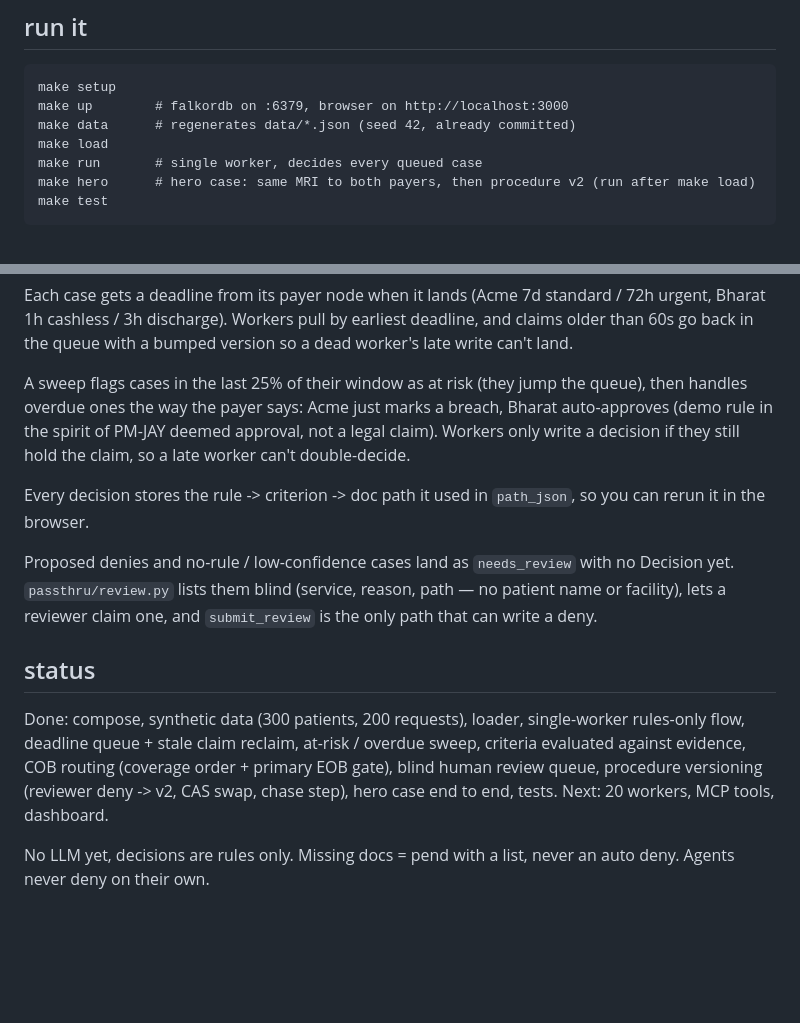
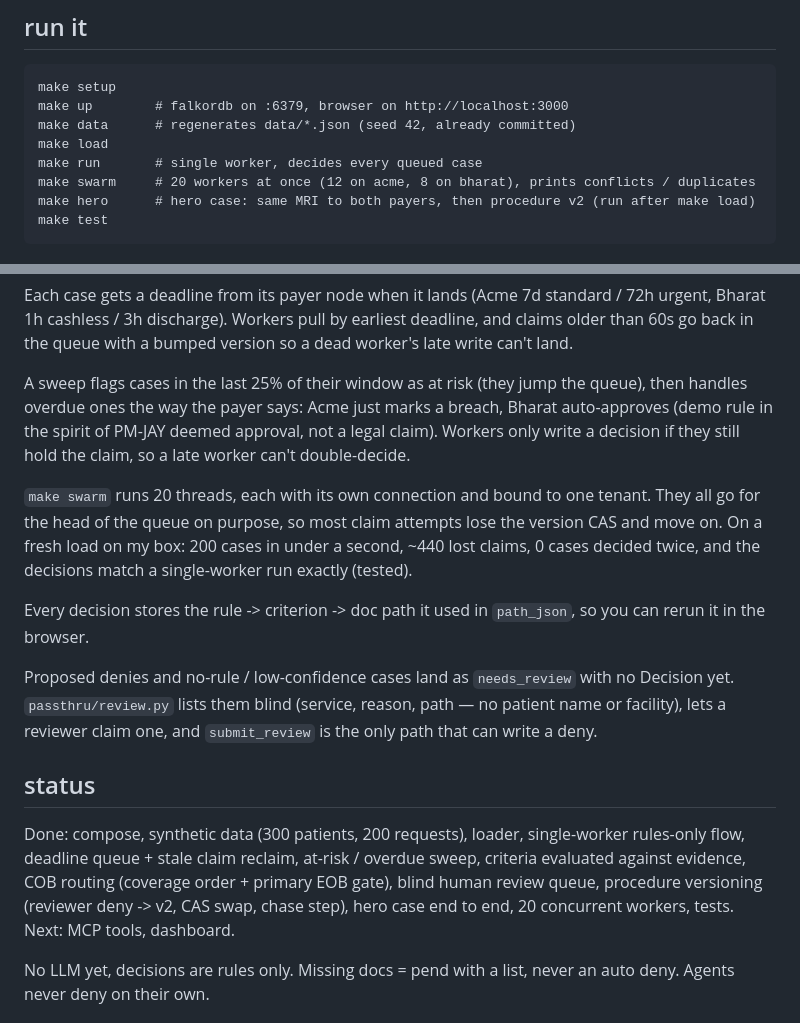
Before and after one commit to cyh7789/passthru, a Markdown page: README.md, 2 parts joined by grey strips. Drawn GitHub-style; blank space fills up the shorter version.

Commit message:
readme: swarm

````diff
--- a/README.md
+++ b/README.md
@@ -14,6 +14,7 @@ make up        # falkordb on :6379, browser on http://localhost:3000
 make data      # regenerates data/*.json (seed 42, already committed)
 make load
 make run       # single worker, decides every queued case
+make swarm     # 20 workers at once (12 on acme, 8 on bharat), prints conflicts / duplicates
 make hero      # hero case: same MRI to both payers, then procedure v2 (run after make load)
 make test
 ```
@@ -84,14 +85,16 @@ Each case gets a deadline from its payer node when it lands (Acme 7d standard /
 
 A sweep flags cases in the last 25% of their window as at risk (they jump the queue), then handles overdue ones the way the payer says: Acme just marks a breach, Bharat auto-approves (demo rule in the spirit of PM-JAY deemed approval, not a legal claim). Workers only write a decision if they still hold the claim, so a late worker can't double-decide.
 
+`make swarm` runs 20 threads, each with its own connection and bound to one tenant. They all go for the head of the queue on purpose, so most claim attempts lose the version CAS and move on. On a fresh load on my box: 200 cases in under a second, ~440 lost claims, 0 cases decided twice, and the decisions match a single-worker run exactly (tested).
+
 Every decision stores the rule -> criterion -> doc path it used in `path_json`, so you can rerun it in the browser.
 
 Proposed denies and no-rule / low-confidence cases land as `needs_review` with no Decision yet. `passthru/review.py` lists them blind (service, reason, path — no patient name or facility), lets a reviewer claim one, and `submit_review` is the only path that can write a deny.
 
 ## status
 
-Done: compose, synthetic data (300 patients, 200 requests), loader, single-worker rules-only flow, deadline queue + stale claim reclaim, at-risk / overdue sweep, criteria evaluated against evidence, COB routing (coverage order + primary EOB gate), blind human review queue, procedure versioning (reviewer deny -> v2, CAS swap, chase step), hero case end to end, tests.
-Next: 20 workers, MCP tools, dashboard.
+Done: compose, synthetic data (300 patients, 200 requests), loader, single-worker rules-only flow, deadline queue + stale claim reclaim, at-risk / overdue sweep, criteria evaluated against evidence, COB routing (coverage order + primary EOB gate), blind human review queue, procedure versioning (reviewer deny -> v2, CAS swap, chase step), hero case end to end, 20 concurrent workers, tests.
+Next: MCP tools, dashboard.
 
 No LLM yet, decisions are rules only. Missing docs = pend with a list, never an auto deny. Agents never deny on their own.
 
````
